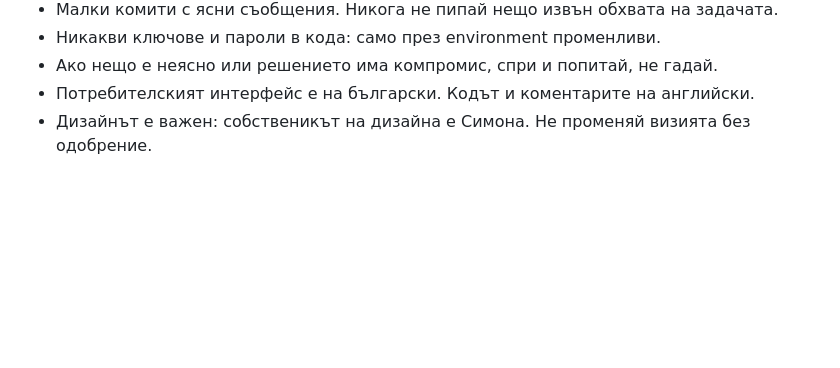
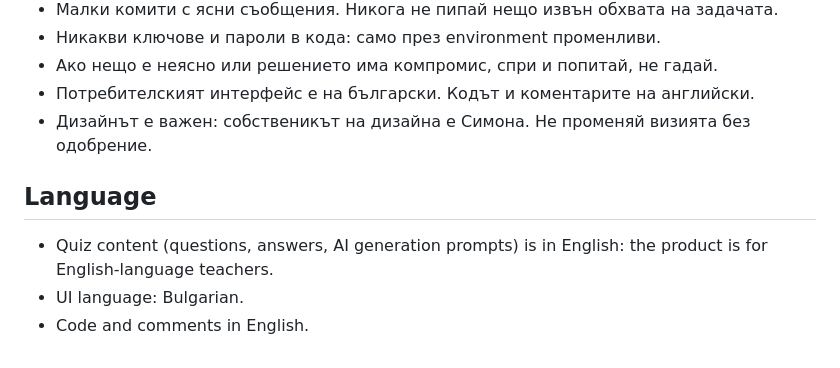
Before and after one commit to danny00119/clickety-clack, a Markdown page: CLAUDE.md, the part around the change. Drawn GitHub-style; blank space fills up the shorter version.

Commit message:
Add language rules to CLAUDE.md
Co-Authored-By: Claude Opus 5.5 <noreply@anthropic.com>

```diff
--- a/CLAUDE.md
+++ b/CLAUDE.md
@@ -31,3 +31,8 @@
 - Ако нещо е неясно или решението има компромис, спри и попитай, не гадай.
 - Потребителският интерфейс е на български. Кодът и коментарите на английски.
 - Дизайнът е важен: собственикът на дизайна е Симона. Не променяй визията без одобрение.
+
+## Language
+- Quiz content (questions, answers, AI generation prompts) is in English: the product is for English-language teachers.
+- UI language: Bulgarian.
+- Code and comments in English.
```
